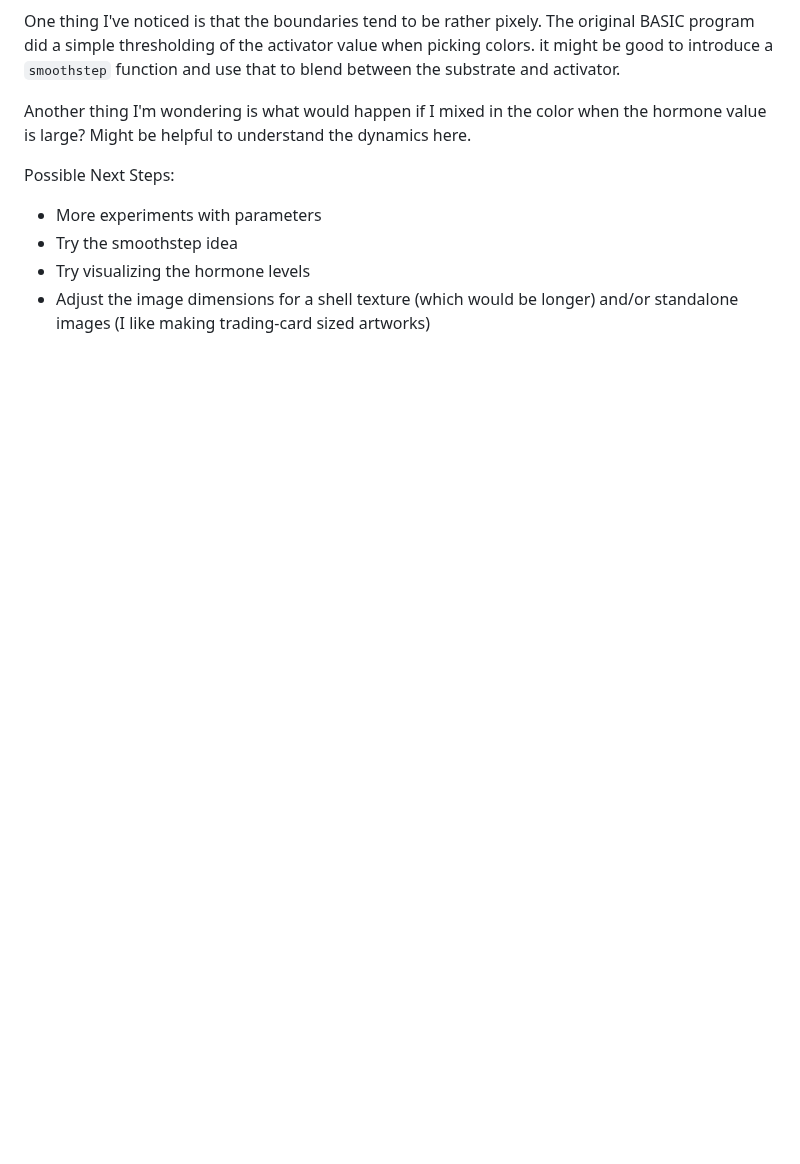
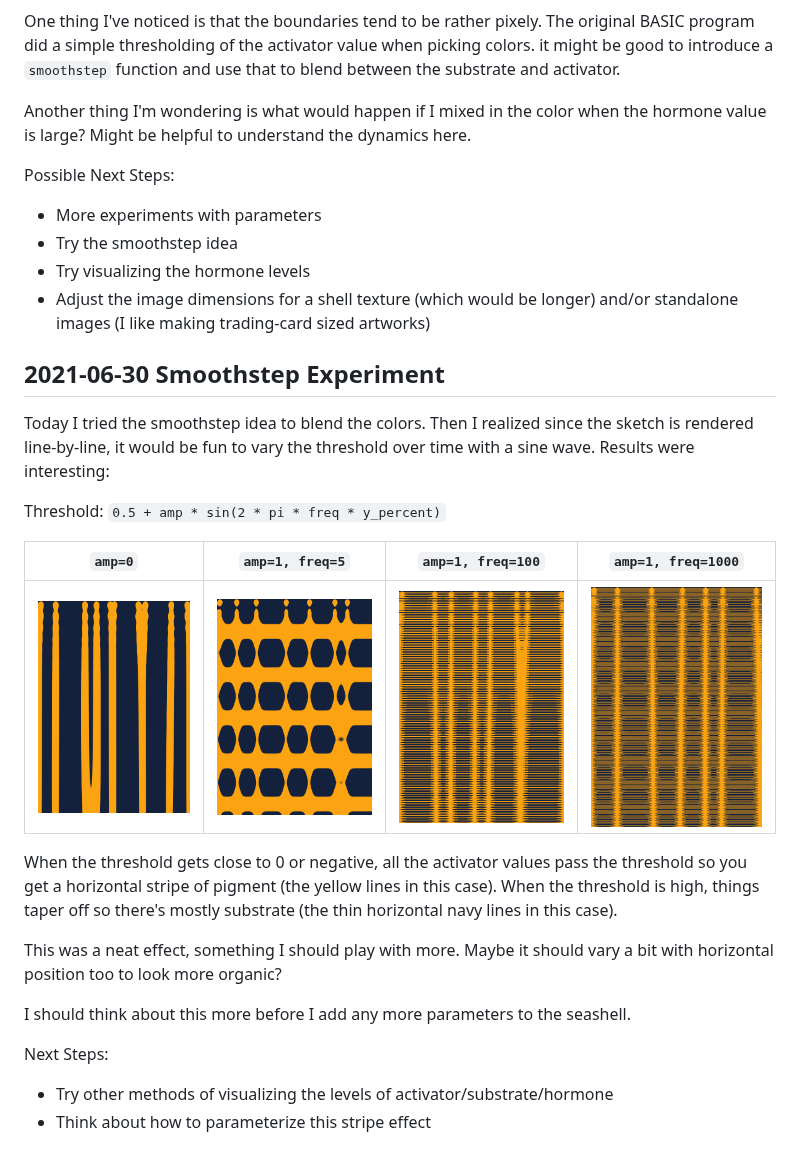
Before and after one commit to ptrgags/p5-sketchbook, a Markdown page: SeashellTexture/logbook.md, the part around the change. Rendered like a GitHub page; pictures changed too: SeashellTexture/figures/amp-1-freq-100.png (added), SeashellTexture/figures/amp-1-freq-1000.png (added), SeashellTexture/figures/amp-1-freq-5.png (added); blank space fills up the shorter version.

Commit message:
Experiment with Smoothstep

```diff
--- a/SeashellTexture/logbook.md
+++ b/SeashellTexture/logbook.md
@@ -52,4 +52,32 @@ Possible Next Steps:
 * More experiments with parameters
 * Try the smoothstep idea
 * Try visualizing the hormone levels
-* Adjust the image dimensions for a shell texture (which would be longer) and/or standalone images (I like making trading-card sized artworks)
+* Adjust the image dimensions for a shell texture (which would be longer) and/or
+    standalone images (I like making trading-card sized artworks)
+
+## 2021-06-30 Smoothstep Experiment
+
+Today I tried the smoothstep idea to blend the colors. Then I realized since
+the sketch is rendered line-by-line, it would be fun to vary the threshold
+over time with a sine wave. Results were interesting:
+
+Threshold: `0.5 + amp * sin(2 * pi * freq * y_percent)`
+
+| `amp=0` | `amp=1, freq=5` | `amp=1, freq=100` | `amp=1, freq=1000` |
+|-------|---------------|-----------------|------------------|
+| ![original](figures/wavy-stripes.png) | ![freq 5](figures/amp-1-freq-5.png) | ![freq 100](figures/amp-1-freq-100.png) | ![freq 100](figures/amp-1-freq-1000.png) |
+
+When the threshold gets close to 0 or negative, all the activator values
+pass the threshold so you get a horizontal stripe of pigment (the yellow lines
+in this case). When the threshold is high, things taper off so there's mostly
+substrate (the thin horizontal navy lines in this case).
+
+This was a neat effect, something I should play with more. Maybe it should
+vary a bit with horizontal position too to look more organic?
+
+I should think about this more before I add any more parameters to the
+seashell.
+
+Next Steps:
+* Try other methods of visualizing the levels of activator/substrate/hormone
+* Think about how to parameterize this stripe effect
```
Also changed, not shown: 2 other files.
